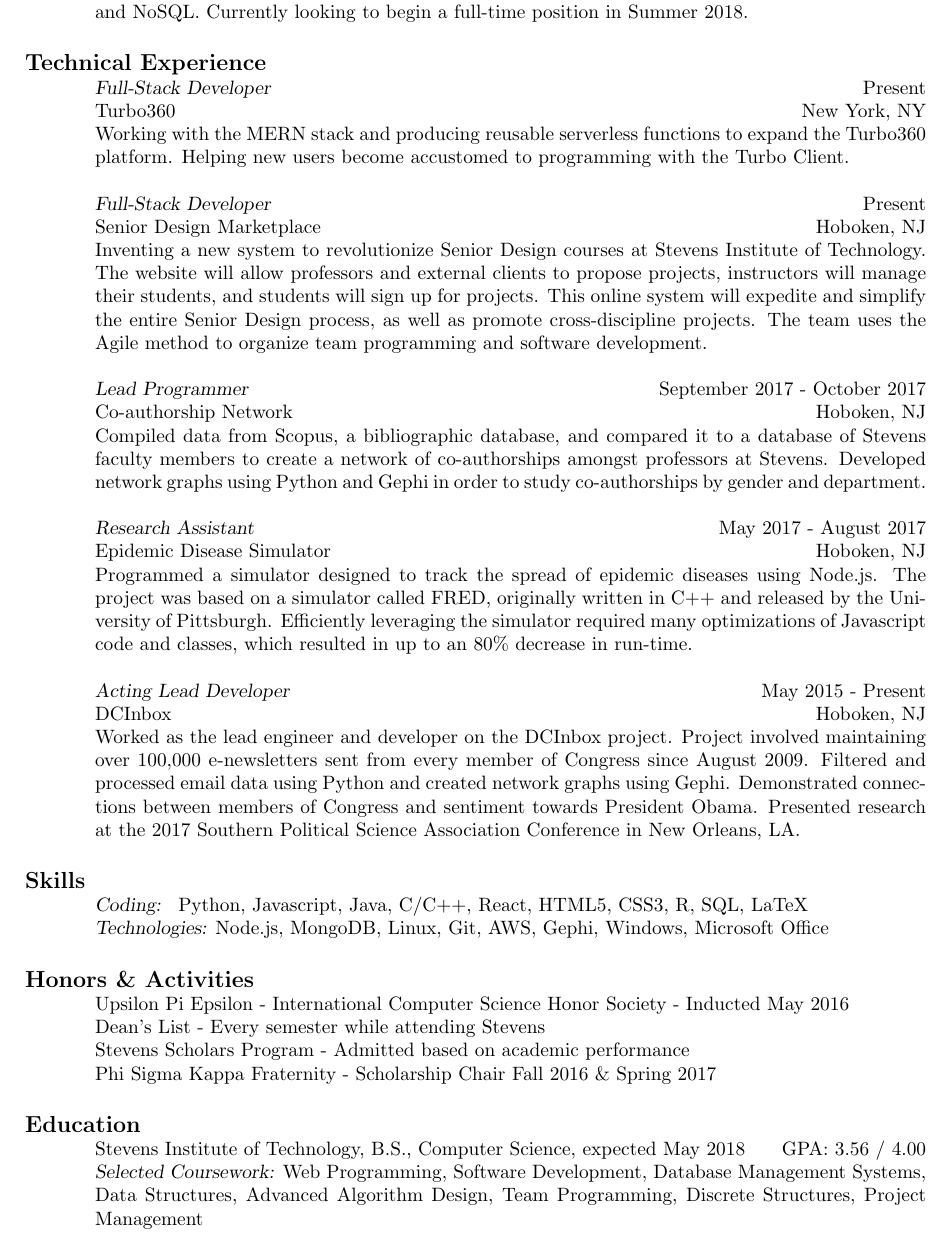
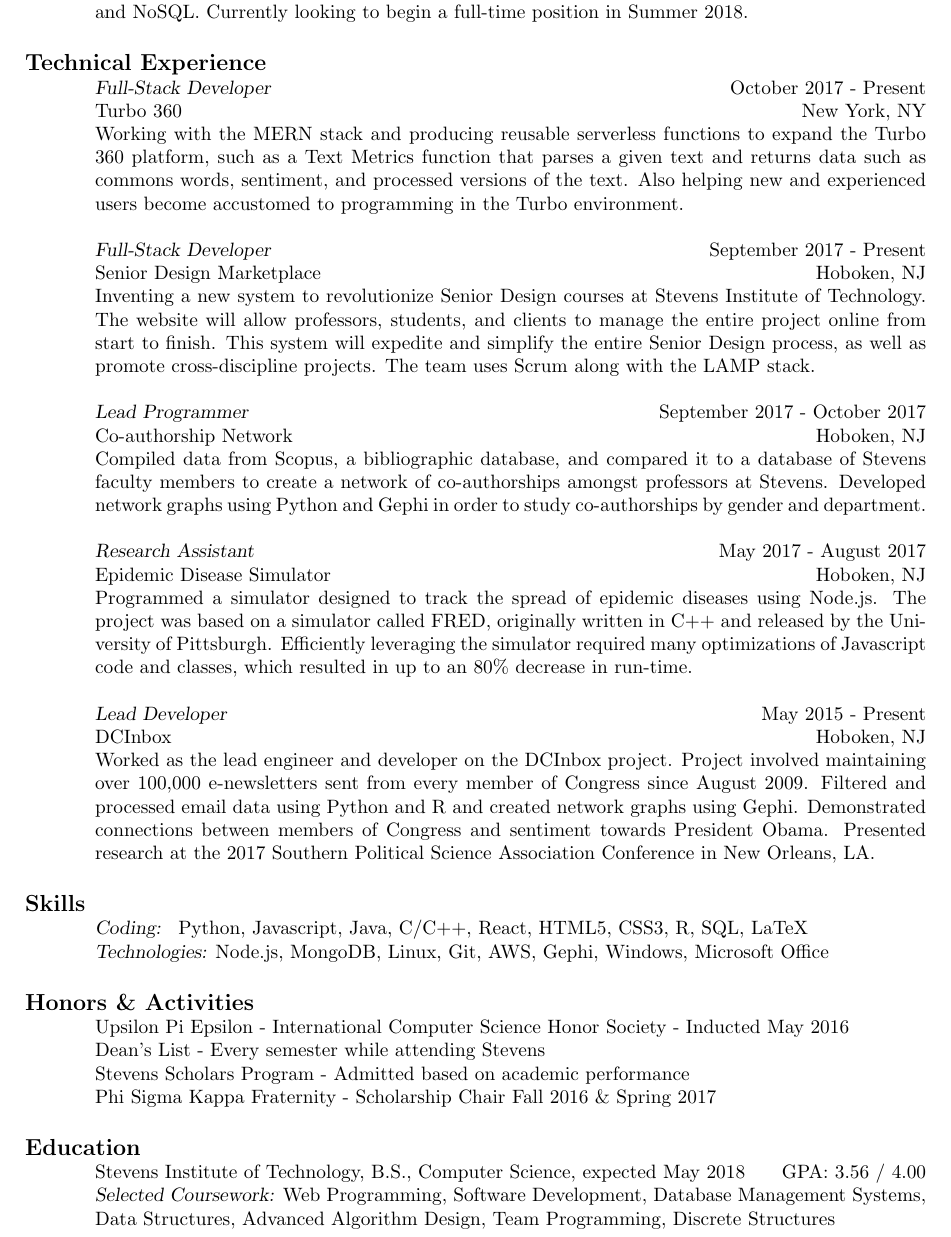
Before and after one commit to stephenmcardle/resume, a LaTeX CV (resume.tex): part of page 2 of 2, cut so that both start at the same text. Compiled offline with pdfLaTeX.

Commit message:
Minor text changes

```diff
--- a/resume.tex
+++ b/resume.tex
@@ -18,13 +18,13 @@
 
 \section{\bf\large Technical Experience}
 
-{\sl Full-Stack Developer} \hfill Present \\
-Turbo360 \hfill New York, NY \\
-Working with the MERN stack and producing reusable serverless functions to expand the Turbo360 platform. Helping new users become accustomed to programming with the Turbo Client.
+{\sl Full-Stack Developer} \hfill October 2017 - Present \\
+Turbo 360 \hfill New York, NY \\
+Working with the MERN stack and producing reusable serverless functions to expand the Turbo 360 platform, such as a Text Metrics function that parses a given text and returns data such as commons words, sentiment, and processed versions of the text. Also helping new and experienced users become accustomed to programming in the Turbo environment.
 
-{\sl Full-Stack Developer} \hfill Present \\
+{\sl Full-Stack Developer} \hfill September 2017 - Present \\
 Senior Design Marketplace \hfill Hoboken, NJ \\
-Inventing a new system to revolutionize Senior Design courses at Stevens Institute of Technology. The website will allow professors and external clients to propose projects, instructors will manage their students, and students will sign up for projects. This online system will expedite and simplify the entire Senior Design process, as well as promote cross-discipline projects. The team uses the Agile method to organize team programming and software development.
+Inventing a new system to revolutionize Senior Design courses at Stevens Institute of Technology. The website will allow professors, students, and clients to manage the entire project online from start to finish. This system will expedite and simplify the entire Senior Design process, as well as promote cross-discipline projects. The team uses Scrum along with the LAMP stack.
 
 {\sl Lead Programmer} \hfill September 2017 - October 2017 \\
 Co-authorship Network \hfill Hoboken, NJ \\
@@ -34,9 +34,9 @@
 Epidemic Disease Simulator \hfill Hoboken, NJ \\
 Programmed a simulator designed to track the spread of epidemic diseases using Node.js. The project was based on a simulator called FRED, originally  written in C++ and released by the University of Pittsburgh. Efficiently leveraging the simulator required many optimizations of Javascript code and classes, which resulted in up to an 80\% decrease in run-time.
 
-{\sl Acting Lead Developer} \hfill May 2015 - Present \\
+{\sl Lead Developer} \hfill May 2015 - Present \\
 DCInbox \hfill Hoboken, NJ \\
-Worked as the lead engineer and developer on the DCInbox project. Project involved maintaining over 100,000 e-newsletters sent from every member of Congress since August 2009. Filtered and processed email data using Python and created network graphs using Gephi. Demonstrated connections between members of Congress and sentiment towards President Obama. Presented research at the 2017 Southern Political Science Association Conference in New Orleans, LA.
+Worked as the lead engineer and developer on the DCInbox project. Project involved maintaining over 100,000 e-newsletters sent from every member of Congress since August 2009. Filtered and processed email data using Python and R and created network graphs using Gephi. Demonstrated connections between members of Congress and sentiment towards President Obama. Presented research at the 2017 Southern Political Science Association Conference in New Orleans, LA.
 
 
 \section{\bf\large Skills}
@@ -51,7 +51,7 @@
 
 \section{\bf\large Education}
 Stevens Institute of Technology, B.S., Computer Science, expected May 2018 \hfill GPA: 3.56 / 4.00 \\
-{\sl Selected Coursework:} Web Programming, Software Development, Database Management Systems, Data Structures, Advanced Algorithm Design, Team Programming, Discrete Structures, Project Management
+{\sl Selected Coursework:} Web Programming, Software Development, Database Management Systems, Data Structures, Advanced Algorithm Design, Team Programming, Discrete Structures
 
 }
 \end{document}
```
